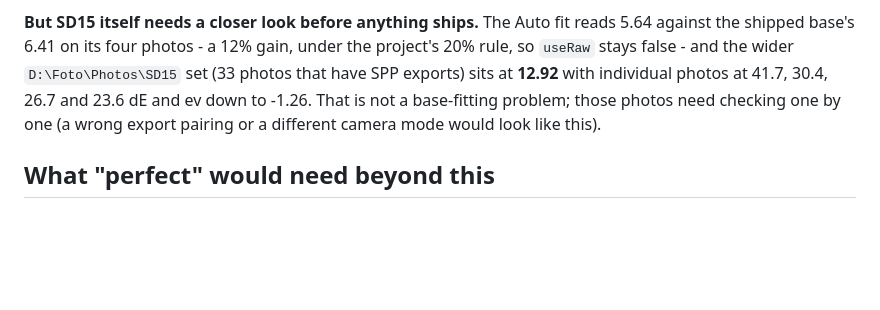
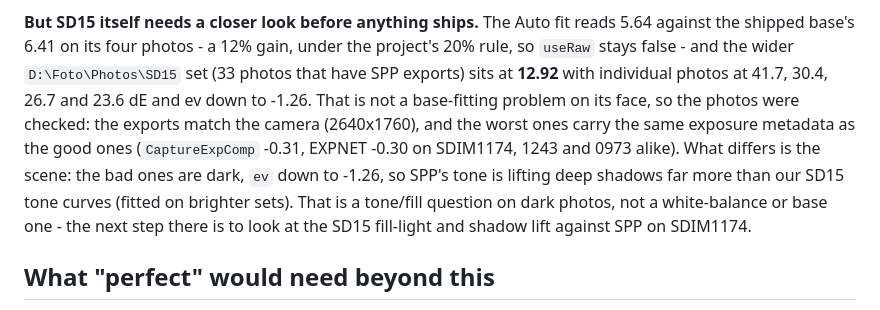
Before and after one commit to biopoetic/foveon-lab, a Markdown page: docs/accuracy-roadmap.md, the part around the change. GitHub-like rendering; blank space fills up the shorter version.

Commit message:
Roadmap: the wide SD15 errors are dark scenes, not bad pairings
Checked the 33-photo set: exports match 2640x1760, and the worst photos
carry the same exposure metadata as the good ones (CaptureExpComp -0.31).
What differs is the scene - ev down to -1.26 - so SPP's tone lifts deep
shadows far more than our SD15 curves, which were fitted on brighter sets.
Next: SD15 fill/shadow lift against SPP on SDIM1174.

```diff
--- a/docs/accuracy-roadmap.md
+++ b/docs/accuracy-roadmap.md
@@ -583,8 +583,12 @@ the property the mechanism was built for.
 shipped base's 6.41 on its four photos - a 12% gain, under the project's 20% rule, so `useRaw` stays
 false - and the wider `D:\Foto\Photos\SD15` set (33 photos that have SPP exports) sits at **12.92**
 with individual photos at 41.7, 30.4, 26.7 and 23.6 dE and ev down to -1.26. That is not a base-fitting
-problem; those photos need checking one by one (a wrong export pairing or a different camera mode
-would look like this).
+problem on its face, so the photos were checked: the exports match the camera (2640x1760), and the
+worst ones carry the same exposure metadata as the good ones (`CaptureExpComp` -0.31, EXPNET -0.30 on
+SDIM1174, 1243 and 0973 alike). What differs is the scene: the bad ones are dark, `ev` down to -1.26,
+so SPP's tone is lifting deep shadows far more than our SD15 tone curves (fitted on brighter sets).
+That is a tone/fill question on dark photos, not a white-balance or base one - the next step there is
+to look at the SD15 fill-light and shadow lift against SPP on SDIM1174.
 
 ## What "perfect" would need beyond this
 
```
